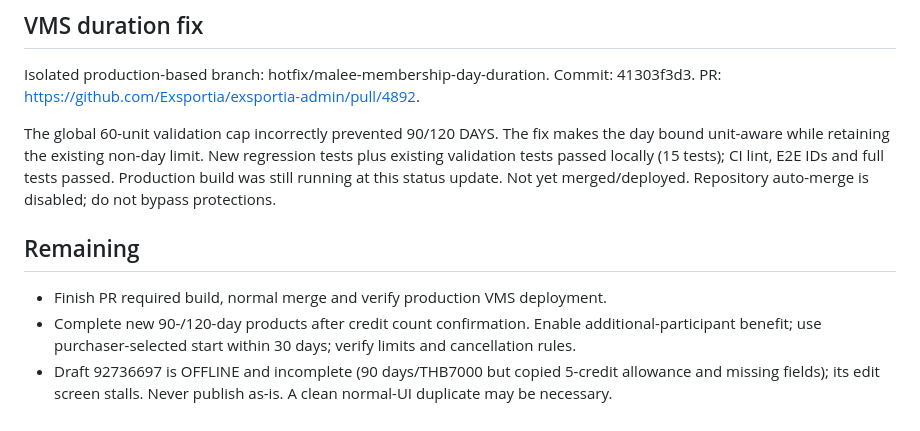
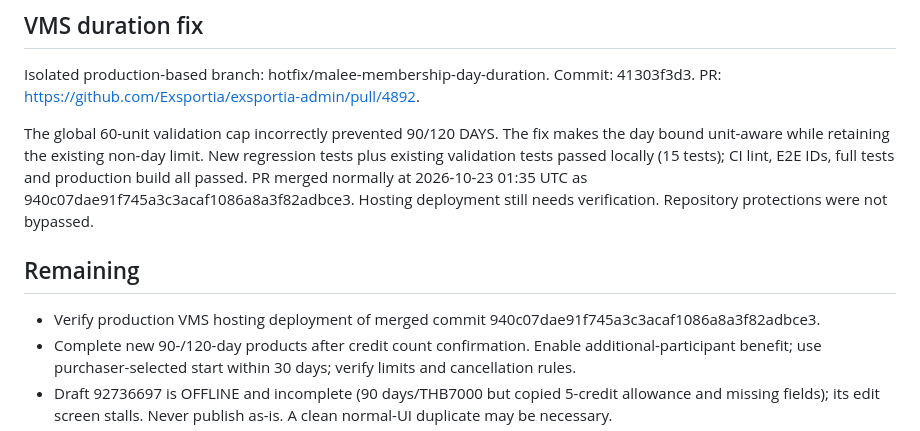
Before and after one commit to sjc-prog/malee_pilates, a Markdown page: docs/2026-10-23-venue-update-status.md, the part around the change. GitHub-like rendering.

Commit message:
docs: record successful production duration fix merge

```diff
--- a/docs/2026-10-23-venue-update-status.md
+++ b/docs/2026-10-23-venue-update-status.md
@@ -25,11 +25,11 @@ Isolated production-based branch: hotfix/malee-membership-day-duration.
 Commit: 41303f3d3.
 PR: https://github.com/Exsportia/exsportia-admin/pull/4892.
 
-The global 60-unit validation cap incorrectly prevented 90/120 DAYS. The fix makes the day bound unit-aware while retaining the existing non-day limit. New regression tests plus existing validation tests passed locally (15 tests); CI lint, E2E IDs and full tests passed. Production build was still running at this status update. Not yet merged/deployed. Repository auto-merge is disabled; do not bypass protections.
+The global 60-unit validation cap incorrectly prevented 90/120 DAYS. The fix makes the day bound unit-aware while retaining the existing non-day limit. New regression tests plus existing validation tests passed locally (15 tests); CI lint, E2E IDs, full tests and production build all passed. PR merged normally at 2026-10-23 01:35 UTC as 940c07dae91f745a3c3acaf1086a8a3f82adbce3. Hosting deployment still needs verification. Repository protections were not bypassed.
 
 ## Remaining
 
-- Finish PR required build, normal merge and verify production VMS deployment.
+- Verify production VMS hosting deployment of merged commit 940c07dae91f745a3c3acaf1086a8a3f82adbce3.
 - Complete new 90-/120-day products after credit count confirmation. Enable additional-participant benefit; use purchaser-selected start within 30 days; verify limits and cancellation rules.
 - Draft 92736697 is OFFLINE and incomplete (90 days/THB7000 but copied 5-credit allowance and missing fields); its edit screen stalls. Never publish as-is. A clean normal-UI duplicate may be necessary.
 - Replace website 10-/20-class enquiry buttons with verified new product purchase links only after publication. Intro/Starter/private buy links already exist.
```
